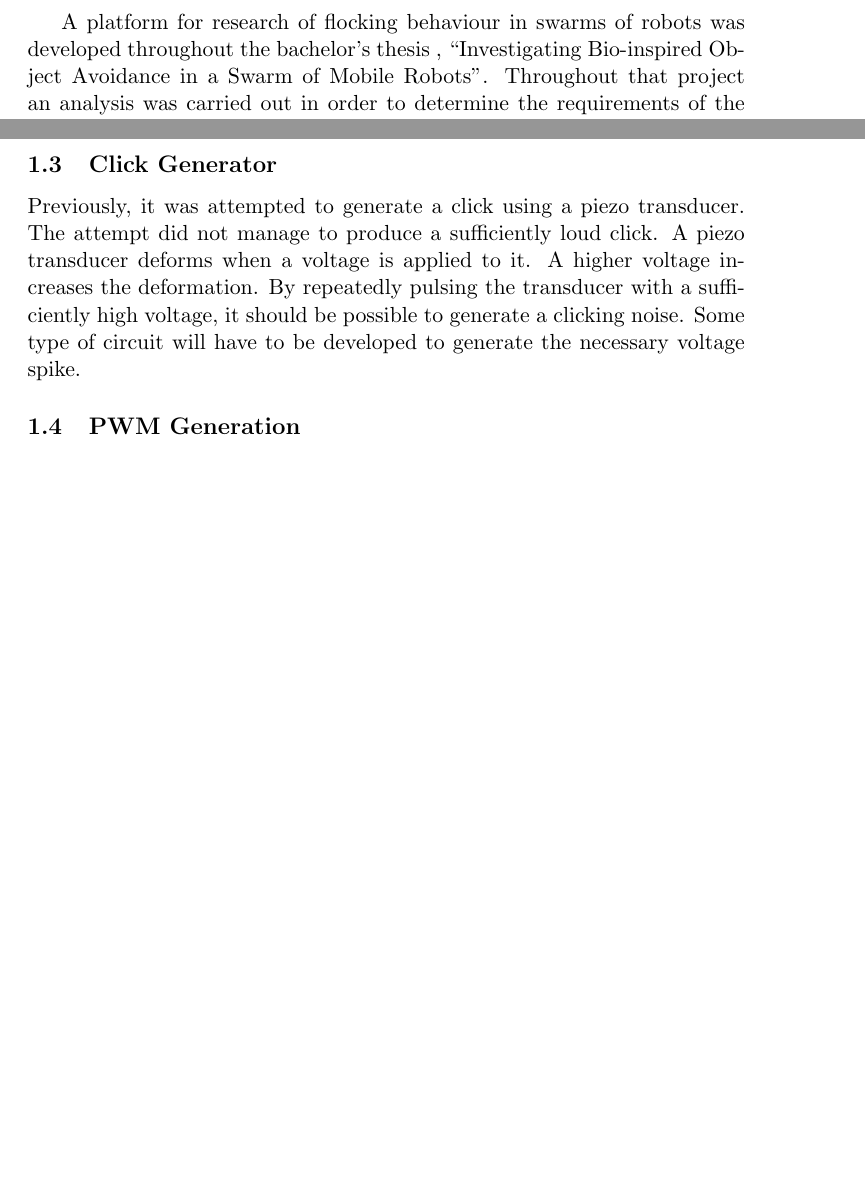
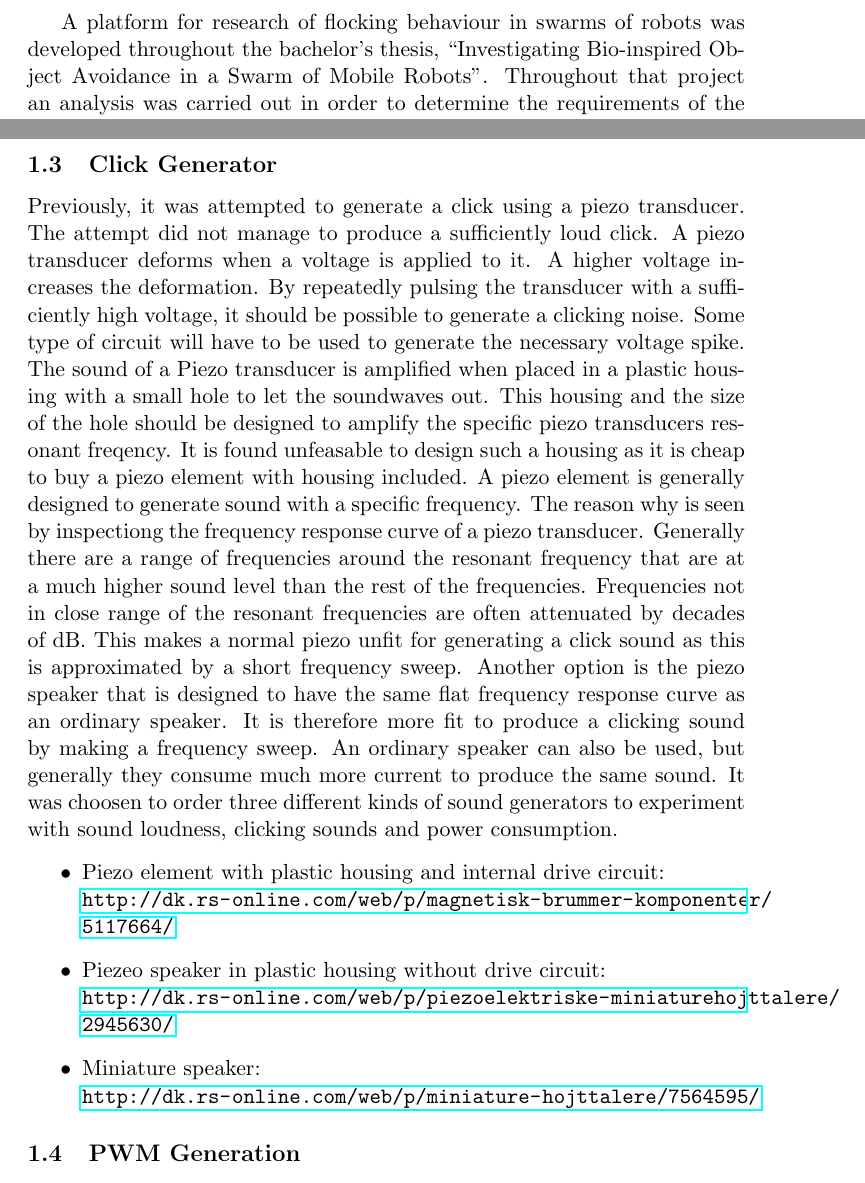
Before and after one commit to mikkeljae/ISA, a LaTeX document (report/analysis.tex): two parts of pages 1 and 2 of 5 before the commit and two parts of pages 1 and 2 of 6 after it, joined at a grey line, cut so that both start at the same text, the shorter picture padded with empty space. Compiled offline with pdfLaTeX.

Commit message:
added analysis about sound gen

```diff
--- a/report/analysis.tex
+++ b/report/analysis.tex
@@ -5,6 +5,7 @@
 \usepackage{amssymb}
 \usepackage{graphicx}
 \usepackage{float}
+\usepackage{hyperref}
 \usepackage{picture}
 \usepackage{dcolumn}
 
@@ -50,7 +51,27 @@ The attempt did not manage to produce a sufficiently loud click.
 A piezo transducer deforms when a voltage is applied to it.
 A higher voltage increases the deformation.
 By repeatedly pulsing the transducer with a sufficiently high voltage, it should be possible to generate a clicking noise.
-Some type of circuit will have to be developed to generate the necessary voltage spike.
+Some type of circuit will have to be used to generate the necessary voltage spike.
+The sound of a Piezo transducer is amplified when placed in a plastic housing with a small hole to let the soundwaves out.
+This housing and the size of the hole should be designed to amplify the specific piezo transducers resonant freqency.
+It is found unfeasable to design such a housing as it is cheap to buy a piezo element with housing included.
+A piezo element is generally designed to generate sound with a specific frequency.
+The reason why is seen by inspectiong the frequency response curve of a piezo transducer.
+Generally there are a range of frequencies around the resonant frequency that are at a much higher sound level than the rest of the frequencies.
+Frequencies not in close range of the resonant frequencies are often attenuated by decades of dB.
+This makes a normal piezo unfit for generating a click sound as this is approximated by a short frequency sweep.
+Another option is the piezo speaker that is designed to have the same flat frequency response curve as an ordinary speaker.
+It is therefore more fit to produce a clicking sound by making a frequency sweep.
+An ordinary speaker can also be used, but generally they consume much more current to produce the same sound.
+It was choosen to order three different kinds of sound generators to experiment with sound loudness, clicking sounds and power consumption.
+\begin{itemize}
+  \item Piezo element with plastic housing and internal drive circuit:\\
+        \url{http://dk.rs-online.com/web/p/magnetisk-brummer-komponenter/5117664/}
+  \item Piezeo speaker in plastic housing without drive circuit: \\
+        \url{http://dk.rs-online.com/web/p/piezoelektriske-miniaturehojttalere/2945630/}
+  \item Miniature speaker:\\
+          \url{http://dk.rs-online.com/web/p/miniature-hojttalere/7564595/}
+\end{itemize}
 % subsection click_generator (end)
 
 \subsection{PWM Generation} % (fold)
```
Also changed, not shown: report/analysis.pdf, report/analysis.tex (4 more changed lines), 2 other files.
